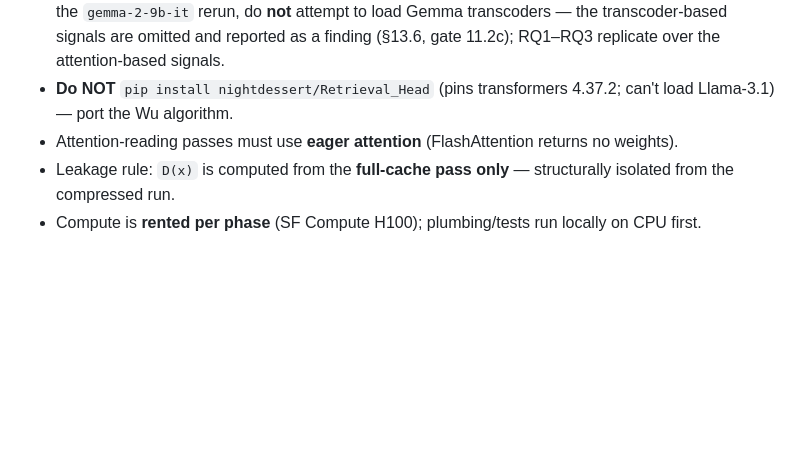
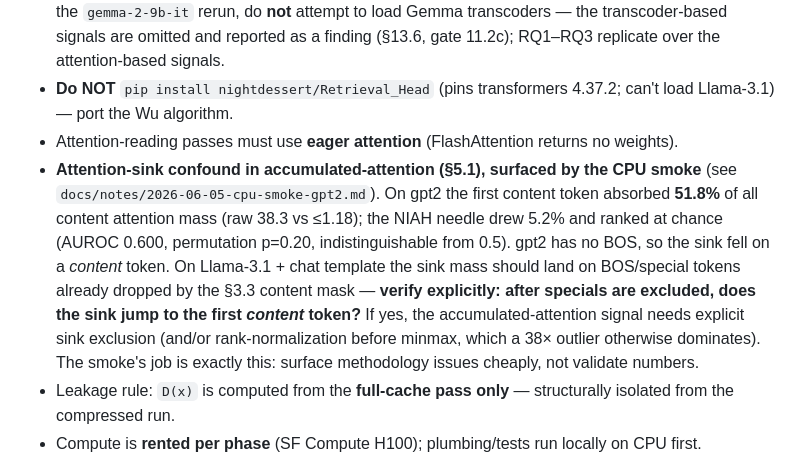
Before and after one commit to grewalsk/localization, a Markdown page: .paul/STATE.md, the part around the change. GitHub-like rendering; blank space fills up the shorter version.

```diff
--- a/.paul/STATE.md
+++ b/.paul/STATE.md
@@ -66,6 +66,7 @@ PLAN → BUILD → groom → human checkpoint (per §13) → next phase.
 - **Replication transcoders dropped on Gemma 2.** Gemma 2 has only the original Gemma Scope (SAE-only); no transcoder suite exists for it (transcoders are Gemma-3/Gemma Scope 2 only). On the `gemma-2-9b-it` rerun, do **not** attempt to load Gemma transcoders — the transcoder-based signals are omitted and reported as a finding (§13.6, gate 11.2c); RQ1–RQ3 replicate over the attention-based signals.
 - **Do NOT** `pip install nightdessert/Retrieval_Head` (pins transformers 4.37.2; can't load Llama-3.1) — port the Wu algorithm.
 - Attention-reading passes must use **eager attention** (FlashAttention returns no weights).
+- **Attention-sink confound in accumulated-attention (§5.1), surfaced by the CPU smoke** (see `docs/notes/2026-06-05-cpu-smoke-gpt2.md`). On gpt2 the first content token absorbed **51.8%** of all content attention mass (raw 38.3 vs ≤1.18); the NIAH needle drew 5.2% and ranked at chance (AUROC 0.600, permutation p=0.20, indistinguishable from 0.5). gpt2 has no BOS, so the sink fell on a *content* token. On Llama-3.1 + chat template the sink mass should land on BOS/special tokens already dropped by the §3.3 content mask — **verify explicitly: after specials are excluded, does the sink jump to the first *content* token?** If yes, the accumulated-attention signal needs explicit sink exclusion (and/or rank-normalization before minmax, which a 38× outlier otherwise dominates). The smoke's job is exactly this: surface methodology issues cheaply, not validate numbers.
 - Leakage rule: `D(x)` is computed from the **full-cache pass only** — structurally isolated from the compressed run.
 - Compute is **rented per phase** (SF Compute H100); plumbing/tests run locally on CPU first.
 - **Dataset loaders are network-gated.** `load_{hotpotqa,longbench,triviaqa}` download via the `data` extra; the real-load tests only run under `LCV_RUN_DATA_DOWNLOADS=1`. `zai-org/LongBench` is script-based — it needs `trust_remote_code=True` (already passed by `load_longbench`). HF IDs are pinned as module constants (renamed from the originals; see addendum §10 errata) — do not revert to `hotpot_qa`/`THUDM/LongBench`/`trivia_qa`, they 404.
```
Also changed, not shown: docs/notes/2026-06-05-cpu-smoke-gpt2.md (added, +92 -0 lines).
